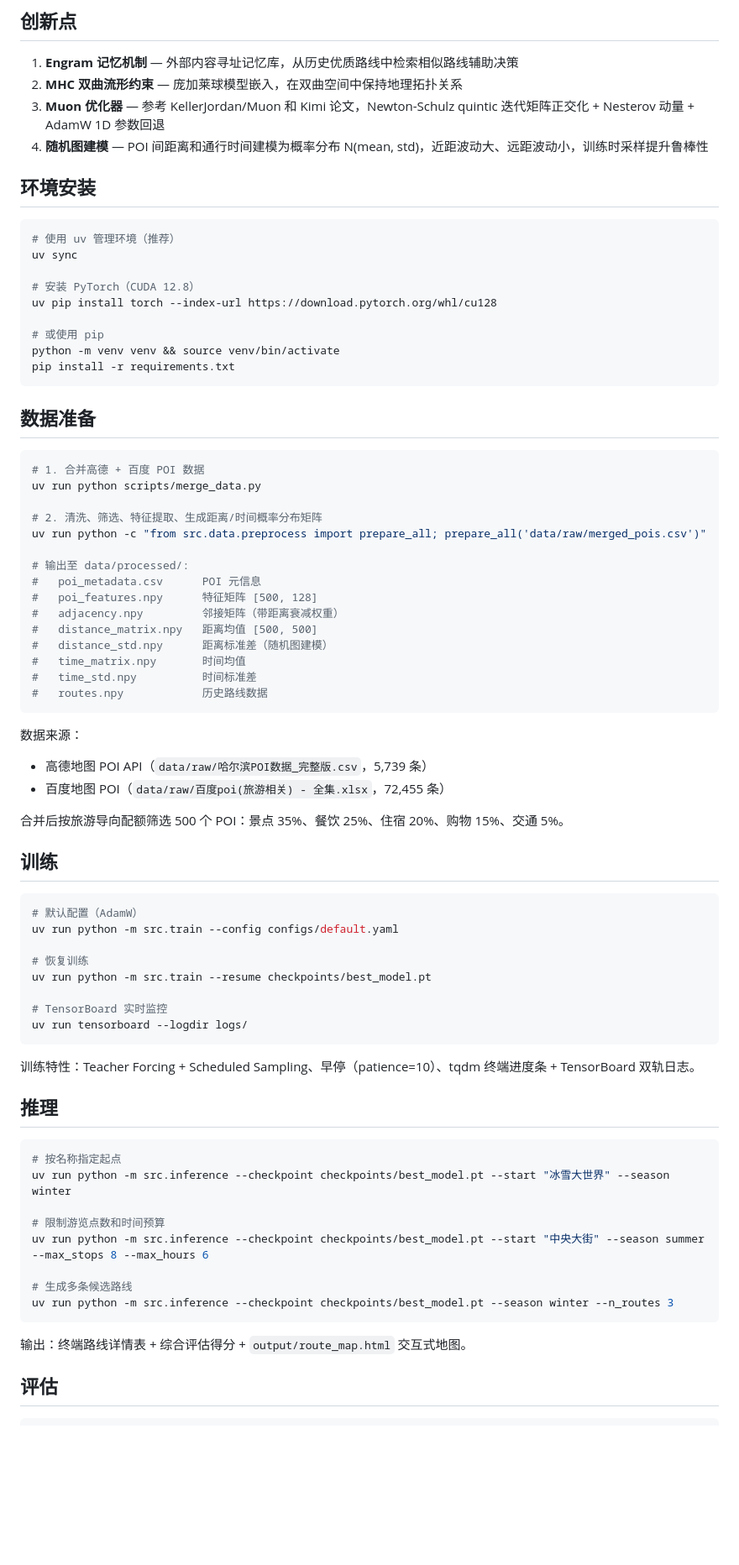
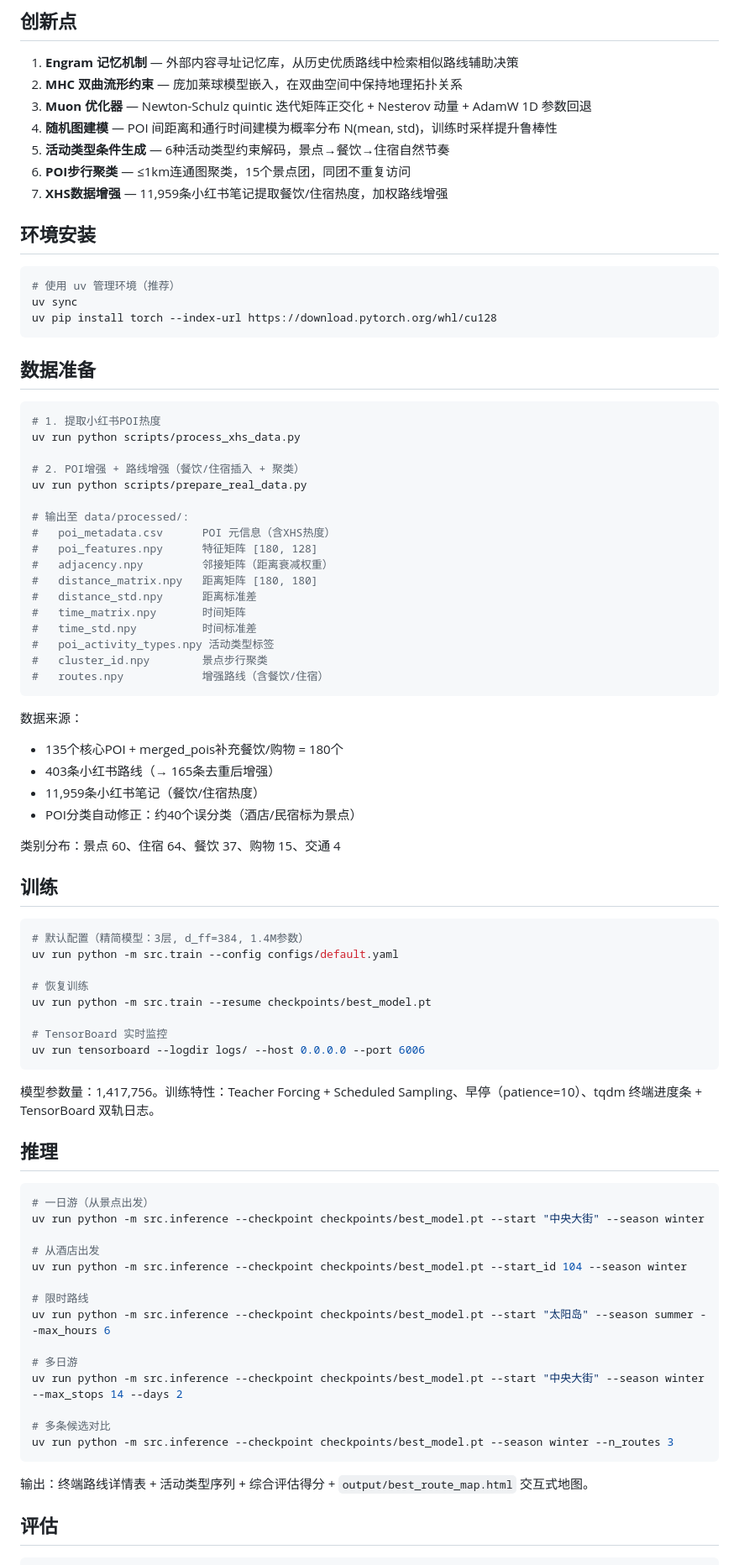
Before and after one commit to Zjrua/Harbin-route-planner, a Markdown page: README.md, the part around one of its changes. Shown at 84% size. Drawn GitHub-style; blank space fills up the shorter version.

Commit message:
docs: 更新CLAUDE.md和README至最新技术状态
- 模型参数: 1,417,756 (精简27%)
- val_loss: 1.9562
- 新增: 活动类型条件生成、POI步行聚类、XHS数据集成、多日游
- 数据流和项目结构更新
- 使用示例更新

````diff
--- a/README.md
+++ b/README.md
@@ -6,78 +6,85 @@
 
 1. **Engram 记忆机制** — 外部内容寻址记忆库，从历史优质路线中检索相似路线辅助决策
 2. **MHC 双曲流形约束** — 庞加莱球模型嵌入，在双曲空间中保持地理拓扑关系
-3. **Muon 优化器** — 参考 KellerJordan/Muon 和 Kimi 论文，Newton-Schulz quintic 迭代矩阵正交化 + Nesterov 动量 + AdamW 1D 参数回退
-4. **随机图建模** — POI 间距离和通行时间建模为概率分布 N(mean, std)，近距波动大、远距波动小，训练时采样提升鲁棒性
+3. **Muon 优化器** — Newton-Schulz quintic 迭代矩阵正交化 + Nesterov 动量 + AdamW 1D 参数回退
+4. **随机图建模** — POI 间距离和通行时间建模为概率分布 N(mean, std)，训练时采样提升鲁棒性
+5. **活动类型条件生成** — 6种活动类型约束解码，景点→餐饮→住宿自然节奏
+6. **POI步行聚类** — ≤1km连通图聚类，15个景点团，同团不重复访问
+7. **XHS数据增强** — 11,959条小红书笔记提取餐饮/住宿热度，加权路线增强
 
 ## 环境安装
 
 ```bash
 # 使用 uv 管理环境（推荐）
 uv sync
-
-# 安装 PyTorch（CUDA 12.8）
 uv pip install torch --index-url https://download.pytorch.org/whl/cu128
-
-# 或使用 pip
-python -m venv venv && source venv/bin/activate
-pip install -r requirements.txt
 ```
 
 ## 数据准备
 
 ```bash
-# 1. 合并高德 + 百度 POI 数据
-uv run python scripts/merge_data.py
+# 1. 提取小红书POI热度
+uv run python scripts/process_xhs_data.py
 
-# 2. 清洗、筛选、特征提取、生成距离/时间概率分布矩阵
-uv run python -c "from src.data.preprocess import prepare_all; prepare_all('data/raw/merged_pois.csv')"
+# 2. POI增强 + 路线增强（餐饮/住宿插入 + 聚类）
+uv run python scripts/prepare_real_data.py
 
 # 输出至 data/processed/:
-#   poi_metadata.csv      POI 元信息
-#   poi_features.npy      特征矩阵 [500, 128]
-#   adjacency.npy         邻接矩阵（带距离衰减权重）
-#   distance_matrix.npy   距离均值 [500, 500]
-#   distance_std.npy      距离标准差（随机图建模）
-#   time_matrix.npy       时间均值
+#   poi_metadata.csv      POI 元信息（含XHS热度）
+#   poi_features.npy      特征矩阵 [180, 128]
+#   adjacency.npy         邻接矩阵（距离衰减权重）
+#   distance_matrix.npy   距离矩阵 [180, 180]
+#   distance_std.npy      距离标准差
+#   time_matrix.npy       时间矩阵
 #   time_std.npy          时间标准差
-#   routes.npy            历史路线数据
+#   poi_activity_types.npy 活动类型标签
+#   cluster_id.npy        景点步行聚类
+#   routes.npy            增强路线（含餐饮/住宿）
 ```
 
 数据来源：
-- 高德地图 POI API（`data/raw/哈尔滨POI数据_完整版.csv`，5,739 条）
-- 百度地图 POI（`data/raw/百度poi(旅游相关) - 全集.xlsx`，72,455 条）
+- 135个核心POI + merged_pois补充餐饮/购物 = 180个
+- 403条小红书路线（→ 165条去重后增强）
+- 11,959条小红书笔记（餐饮/住宿热度）
+- POI分类自动修正：约40个误分类（酒店/民宿标为景点）
 
-合并后按旅游导向配额筛选 500 个 POI：景点 35%、餐饮 25%、住宿 20%、购物 15%、交通 5%。
+类别分布：景点 60、住宿 64、餐饮 37、购物 15、交通 4
 
 ## 训练
 
 ```bash
-# 默认配置（AdamW）
+# 默认配置（精简模型：3层, d_ff=384, 1.4M参数）
 uv run python -m src.train --config configs/default.yaml
 
 # 恢复训练
 uv run python -m src.train --resume checkpoints/best_model.pt
 
 # TensorBoard 实时监控
-uv run tensorboard --logdir logs/
+uv run tensorboard --logdir logs/ --host 0.0.0.0 --port 6006
 ```
 
-训练特性：Teacher Forcing + Scheduled Sampling、早停（patience=10）、tqdm 终端进度条 + TensorBoard 双轨日志。
+模型参数量：1,417,756。训练特性：Teacher Forcing + Scheduled Sampling、早停（patience=10）、tqdm 终端进度条 + TensorBoard 双轨日志。
 
 ## 推理
 
 ```bash
-# 按名称指定起点
-uv run python -m src.inference --checkpoint checkpoints/best_model.pt --start "冰雪大世界" --season winter
+# 一日游（从景点出发）
+uv run python -m src.inference --checkpoint checkpoints/best_model.pt --start "中央大街" --season winter
 
-# 限制游览点数和时间预算
-uv run python -m src.inference --checkpoint checkpoints/best_model.pt --start "中央大街" --season summer --max_stops 8 --max_hours 6
+# 从酒店出发
+uv run python -m src.inference --checkpoint checkpoints/best_model.pt --start_id 104 --season winter
 
-# 生成多条候选路线
+# 限时路线
+uv run python -m src.inference --checkpoint checkpoints/best_model.pt --start "太阳岛" --season summer --max_hours 6
+
+# 多日游
+uv run python -m src.inference --checkpoint checkpoints/best_model.pt --start "中央大街" --season winter --max_stops 14 --days 2
+
+# 多条候选对比
 uv run python -m src.inference --checkpoint checkpoints/best_model.pt --season winter --n_routes 3
 ```
 
-输出：终端路线详情表 + 综合评估得分 + `output/route_map.html` 交互式地图。
+输出：终端路线详情表 + 活动类型序列 + 综合评估得分 + `output/best_route_map.html` 交互式地图。
 
 ## 评估
 
````
Also changed, not shown: other parts of README.md (+20 -13 lines), CLAUDE.md (+72 -52 lines).
